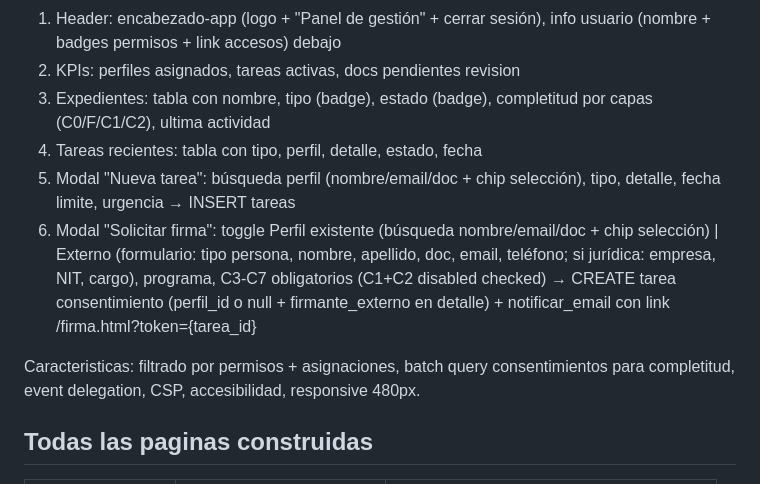
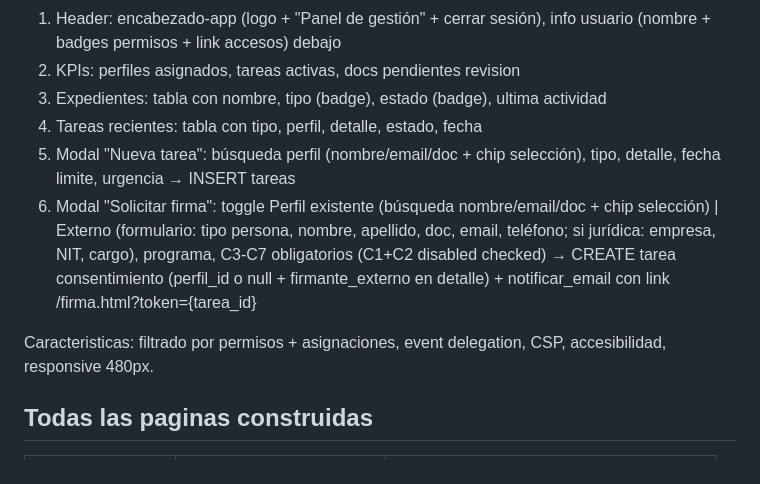
Before and after one commit to conductaetica-DEI/Diverso_Conecta, a Markdown page: docs/STATUS.md, the part around the change. Drawn GitHub-style.

```diff
--- a/docs/STATUS.md
+++ b/docs/STATUS.md
@@ -234,12 +234,12 @@ Modos vista:
 Secciones:
 1. Header: encabezado-app (logo + "Panel de gestión" + cerrar sesión), info usuario (nombre + badges permisos + link accesos) debajo
 2. KPIs: perfiles asignados, tareas activas, docs pendientes revision
-3. Expedientes: tabla con nombre, tipo (badge), estado (badge), completitud por capas (C0/F/C1/C2), ultima actividad
+3. Expedientes: tabla con nombre, tipo (badge), estado (badge), ultima actividad
 4. Tareas recientes: tabla con tipo, perfil, detalle, estado, fecha
 5. Modal "Nueva tarea": búsqueda perfil (nombre/email/doc + chip selección), tipo, detalle, fecha limite, urgencia → INSERT tareas
 6. Modal "Solicitar firma": toggle Perfil existente (búsqueda nombre/email/doc + chip selección) | Externo (formulario: tipo persona, nombre, apellido, doc, email, teléfono; si jurídica: empresa, NIT, cargo), programa, C3-C7 obligatorios (C1+C2 disabled checked) → CREATE tarea consentimiento (perfil_id o null + firmante_externo en detalle) + notificar_email con link /firma.html?token={tarea_id}
 
-Caracteristicas: filtrado por permisos + asignaciones, batch query consentimientos para completitud, event delegation, CSP, accesibilidad, responsive 480px.
+Caracteristicas: filtrado por permisos + asignaciones, event delegation, CSP, accesibilidad, responsive 480px.
 
 ## Todas las paginas construidas
 
```
Also changed, not shown: docs/ARCHITECTURE.md (+6 -5 lines), docs/DESIGN.md (+1 -1 lines).
